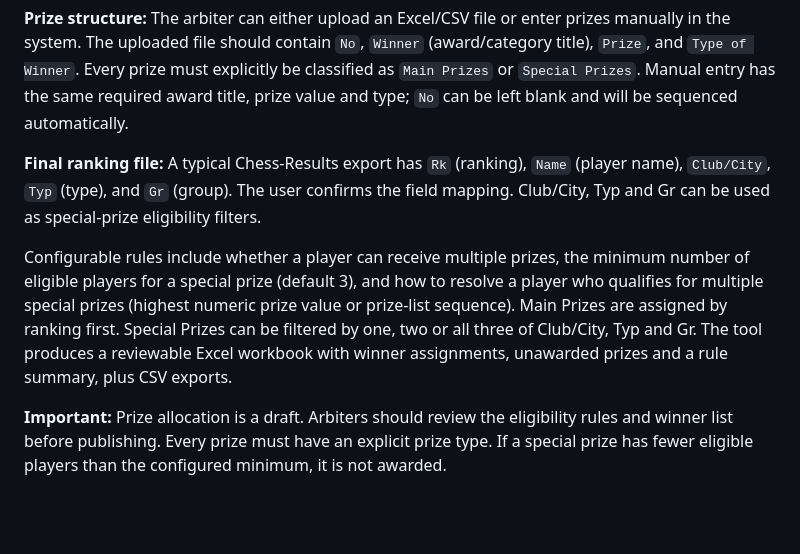
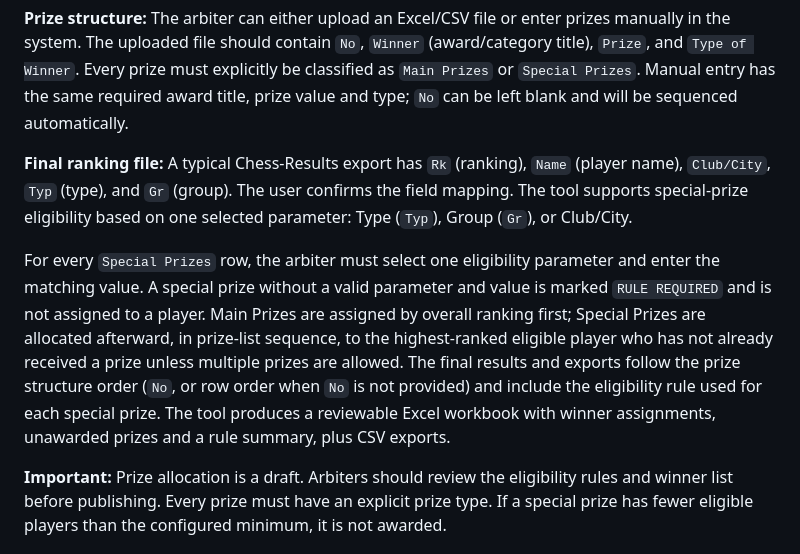
Before and after one commit to luqmanjuhar/tournament-toolkit, a Markdown page: README.md, the part around the change. Rendered like a GitHub page; blank space fills up the shorter version.

Commit message:
Document special prize eligibility and ordering

```diff
--- a/README.md
+++ b/README.md
@@ -17,9 +17,9 @@ Open Prize Winner List at `/prize-winner/` to allocate prizes using a final rank
 
 **Prize structure:** The arbiter can either upload an Excel/CSV file or enter prizes manually in the system. The uploaded file should contain `No`, `Winner` (award/category title), `Prize`, and `Type of Winner`. Every prize must explicitly be classified as `Main Prizes` or `Special Prizes`. Manual entry has the same required award title, prize value and type; `No` can be left blank and will be sequenced automatically.
 
-**Final ranking file:** A typical Chess-Results export has `Rk` (ranking), `Name` (player name), `Club/City`, `Typ` (type), and `Gr` (group). The user confirms the field mapping. Club/City, Typ and Gr can be used as special-prize eligibility filters.
+**Final ranking file:** A typical Chess-Results export has `Rk` (ranking), `Name` (player name), `Club/City`, `Typ` (type), and `Gr` (group). The user confirms the field mapping. The tool supports special-prize eligibility based on one selected parameter: Type (`Typ`), Group (`Gr`), or Club/City.
 
-Configurable rules include whether a player can receive multiple prizes, the minimum number of eligible players for a special prize (default 3), and how to resolve a player who qualifies for multiple special prizes (highest numeric prize value or prize-list sequence). Main Prizes are assigned by ranking first. Special Prizes can be filtered by one, two or all three of Club/City, Typ and Gr. The tool produces a reviewable Excel workbook with winner assignments, unawarded prizes and a rule summary, plus CSV exports.
+For every `Special Prizes` row, the arbiter must select one eligibility parameter and enter the matching value. A special prize without a valid parameter and value is marked `RULE REQUIRED` and is not assigned to a player. Main Prizes are assigned by overall ranking first; Special Prizes are allocated afterward, in prize-list sequence, to the highest-ranked eligible player who has not already received a prize unless multiple prizes are allowed. The final results and exports follow the prize structure order (`No`, or row order when `No` is not provided) and include the eligibility rule used for each special prize. The tool produces a reviewable Excel workbook with winner assignments, unawarded prizes and a rule summary, plus CSV exports.
 
 **Important:** Prize allocation is a draft. Arbiters should review the eligibility rules and winner list before publishing. Every prize must have an explicit prize type. If a special prize has fewer eligible players than the configured minimum, it is not awarded.
 
```
